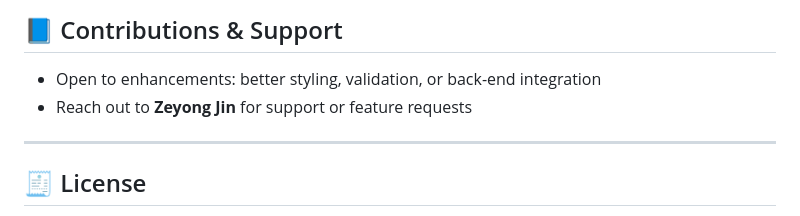
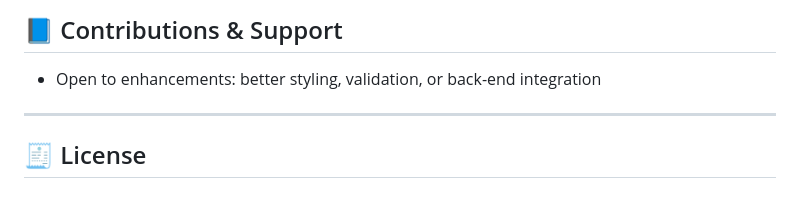
Before and after one commit to zeyongj/zeyongj.github.io, a Markdown page: README.md, the part around the change. GitHub-like rendering.

```diff
--- a/README.md
+++ b/README.md
@@ -102,7 +102,6 @@ Option B: **Use `gh-pages` branch**
 ## 📘 Contributions & Support
 
 - Open to enhancements: better styling, validation, or back-end integration
-- Reach out to **Zeyong Jin** for support or feature requests
 
 ---
 
```
